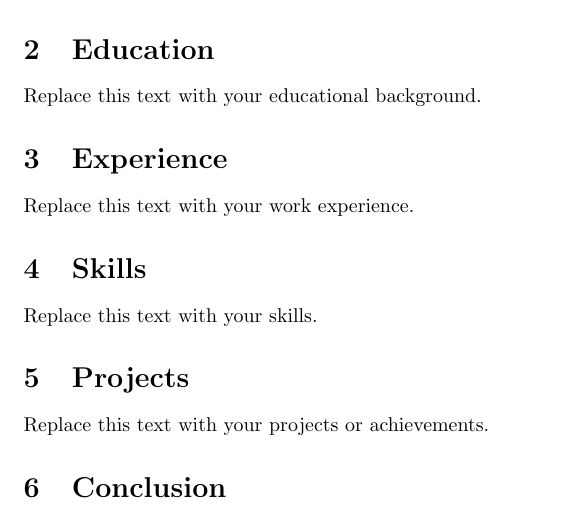
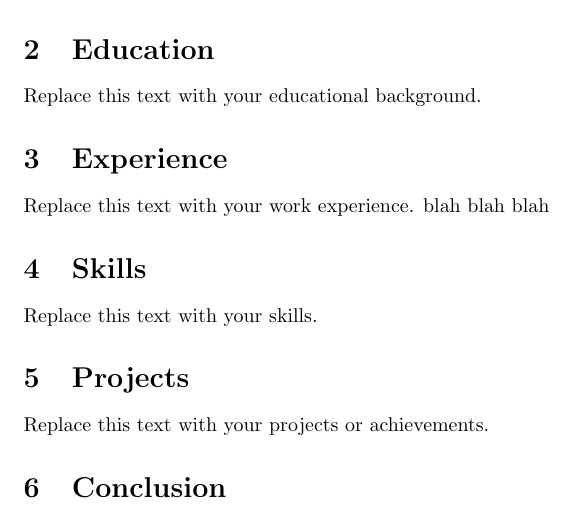
Before and after one commit to VictorAut/VictorAut.github.io, a LaTeX CV (cv.tex): part of the page, cut so that both start at the same text. Compiled offline with pdfLaTeX.

Commit message:
small change to trigger workflow test

```diff
--- a/cv.tex
+++ b/cv.tex
@@ -9,13 +9,13 @@
 \maketitle
 
 \section{Introduction}
-Replace this text with your introduction. blah
+Replace this text with your introduction. blah, blah, blah
 
 \section{Education}
 Replace this text with your educational background.
 
 \section{Experience}
-Replace this text with your work experience.
+Replace this text with your work experience. blah blah blah
 
 \section{Skills}
 Replace this text with your skills.
```
